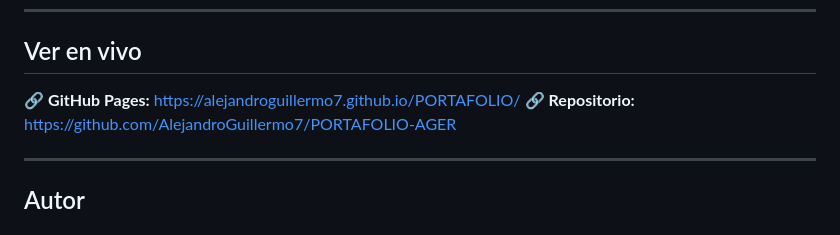
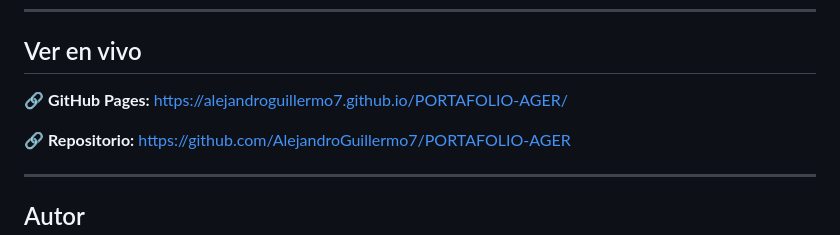
Before and after one commit to AlejandroGuillermo7/PORTAFOLIO-AGER, a Markdown page: README.MD, the part around the change. Rendered like a GitHub page.

```diff
--- a/README.MD
+++ b/README.MD
@@ -142,7 +142,8 @@ Datos de contacto y formulario de mensaje.
 
 ## Ver en vivo
 
-🔗 **GitHub Pages:** https://alejandroguillermo7.github.io/PORTAFOLIO/
+🔗 **GitHub Pages:** https://alejandroguillermo7.github.io/PORTAFOLIO-AGER/
+
 🔗 **Repositorio:** https://github.com/AlejandroGuillermo7/PORTAFOLIO-AGER
 
 ---
```
